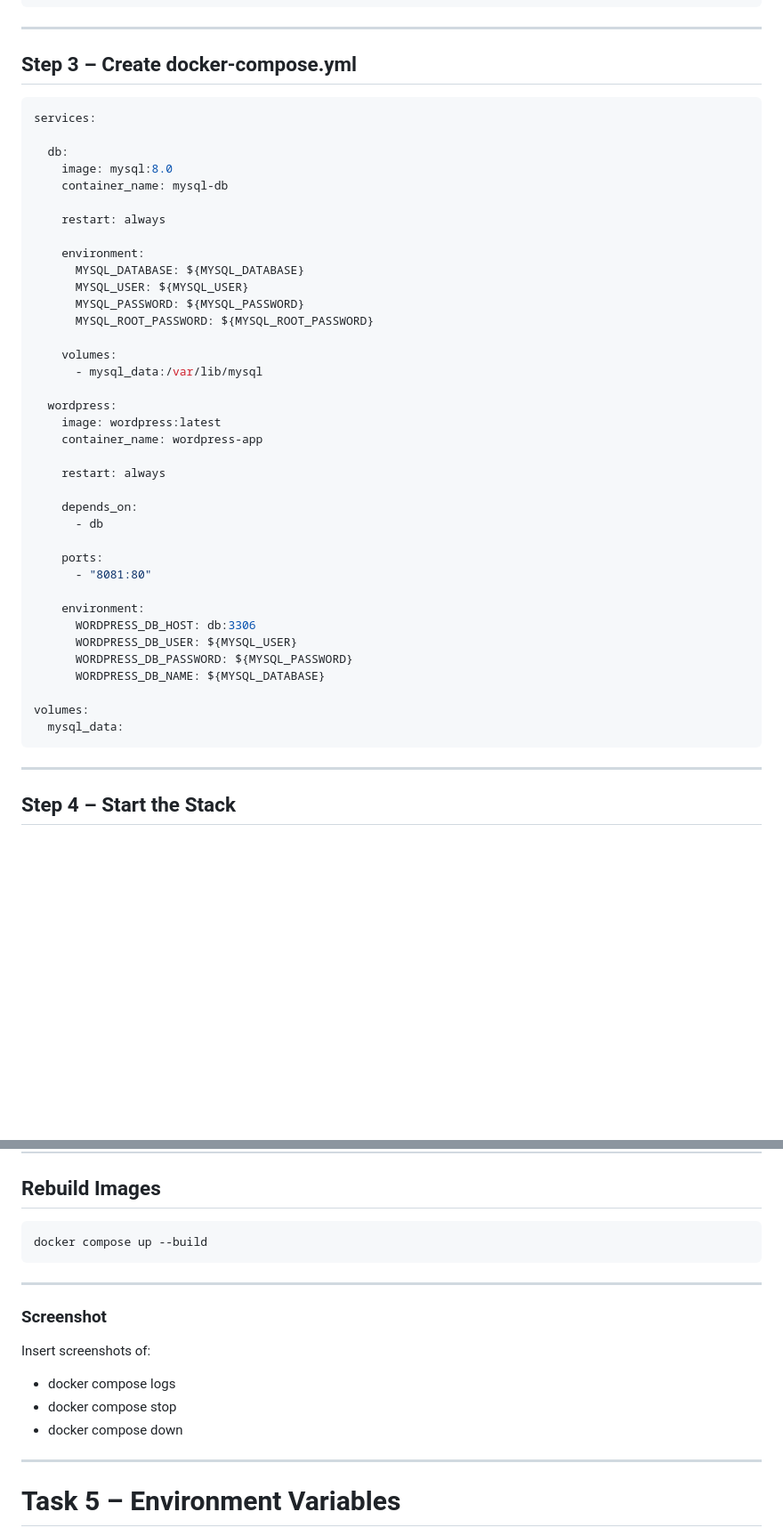
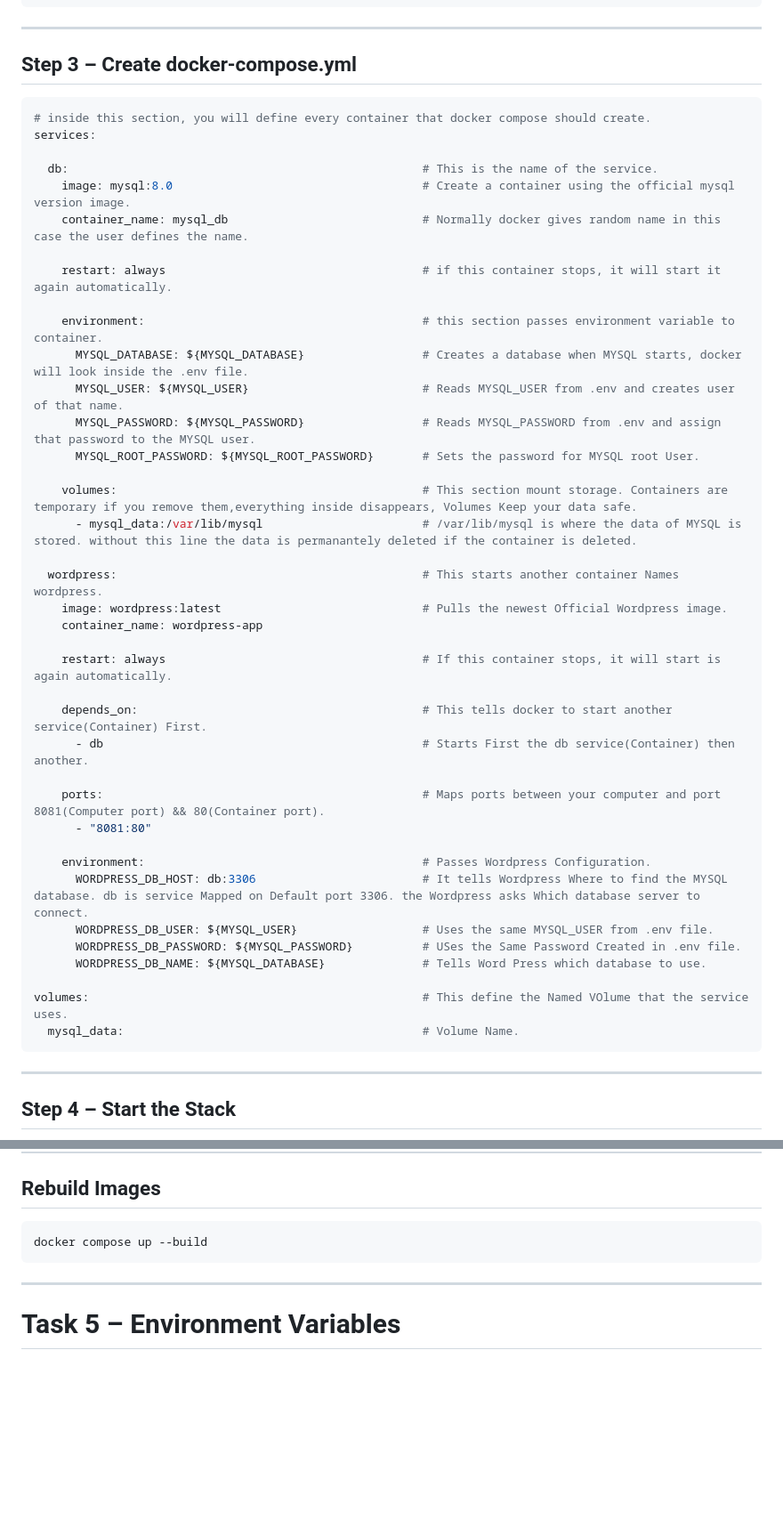
Before and after one commit to Workwithaditya01/90DaysOfDevOps, a Markdown page: Day33/day-33-compose.md, 2 parts joined by grey strips. Shown at 89% size. Drawn GitHub-style; blank space fills up the shorter version.

Commit message:
Docker Compose

````diff
--- a/Day33/day-33-compose.md
+++ b/Day33/day-33-compose.md
@@ -169,47 +157,46 @@ MYSQL_ROOT_PASSWORD=root123
 ---
 
 ## Step 3 – Create docker-compose.yml
-
-```yaml
+```bash
+# inside this section, you will define every container that docker compose should create.
 services:
 
-  db:
-    image: mysql:8.0
-    container_name: mysql-db
+  db:                                                   # This is the name of the service.
+    image: mysql:8.0                                    # Create a container using the official mysql version image.
+    container_name: mysql_db                            # Normally docker gives random name in this case the user defines the name.
 
-    restart: always
+    restart: always                                     # if this container stops, it will start it again automatically.
 
-    environment:
-      MYSQL_DATABASE: ${MYSQL_DATABASE}
-      MYSQL_USER: ${MYSQL_USER}
-      MYSQL_PASSWORD: ${MYSQL_PASSWORD}
-      MYSQL_ROOT_PASSWORD: ${MYSQL_ROOT_PASSWORD}
+    environment:                                        # this section passes environment variable to container.
+      MYSQL_DATABASE: ${MYSQL_DATABASE}                 # Creates a database when MYSQL starts, docker will look inside the .env file.
+      MYSQL_USER: ${MYSQL_USER}                         # Reads MYSQL_USER from .env and creates user of that name.
+      MYSQL_PASSWORD: ${MYSQL_PASSWORD}                 # Reads MYSQL_PASSWORD from .env and assign that password to the MYSQL user.
+      MYSQL_ROOT_PASSWORD: ${MYSQL_ROOT_PASSWORD}       # Sets the password for MYSQL root User.
 
-    volumes:
-      - mysql_data:/var/lib/mysql
+    volumes:                                            # This section mount storage. Containers are temporary if you remove them,everything inside disappears, Volumes Keep your data safe.
+      - mysql_data:/var/lib/mysql                       # /var/lib/mysql is where the data of MYSQL is stored. without this line the data is permanantely deleted if the container is deleted.
 
-  wordpress:
-    image: wordpress:latest
+  wordpress:                                            # This starts another container Names wordpress.
+    image: wordpress:latest                             # Pulls the newest Official Wordpress image.
     container_name: wordpress-app
 
-    restart: always
+    restart: always                                     # If this container stops, it will start is again automatically.
 
-    depends_on:
-      - db
+    depends_on:                                         # This tells docker to start another service(Container) First.
+      - db                                              # Starts First the db service(Container) then another.
 
-    ports:
+    ports:                                              # Maps ports between your computer and port 8081(Computer port) && 80(Container port).
       - "8081:80"
 
-    environment:
-      WORDPRESS_DB_HOST: db:3306
-      WORDPRESS_DB_USER: ${MYSQL_USER}
-      WORDPRESS_DB_PASSWORD: ${MYSQL_PASSWORD}
-      WORDPRESS_DB_NAME: ${MYSQL_DATABASE}
+    environment:                                        # Passes Wordpress Configuration.
+      WORDPRESS_DB_HOST: db:3306                        # It tells Wordpress Where to find the MYSQL database. db is service Mapped on Default port 3306. the Wordpress asks Which database server to connect.
+      WORDPRESS_DB_USER: ${MYSQL_USER}                  # Uses the same MYSQL_USER from .env file.
+      WORDPRESS_DB_PASSWORD: ${MYSQL_PASSWORD}          # USes the Same Password Created in .env file.
+      WORDPRESS_DB_NAME: ${MYSQL_DATABASE}              # Tells Word Press which database to use.
 
-volumes:
-  mysql_data:
+volumes:                                                # This define the Named VOlume that the service uses.
+  mysql_data:                                           # Volume Name.
 ```
-
 ---
 
 ## Step 4 – Start the Stack
@@ -360,16 +339,6 @@ docker compose up --build
 
 ---
 
-### Screenshot
-
-Insert screenshots of:
-
-- docker compose logs
-- docker compose stop
-- docker compose down
-
----
-
 # Task 5 – Environment Variables
 
 Docker Compose automatically loads variables from a `.env` file.
````
Also changed, not shown: other parts of Day33/day-33-compose.md (+0 -30 lines).
